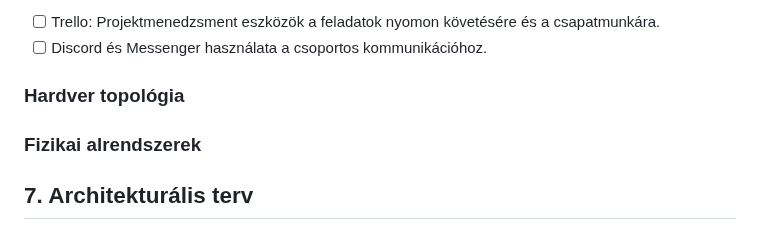
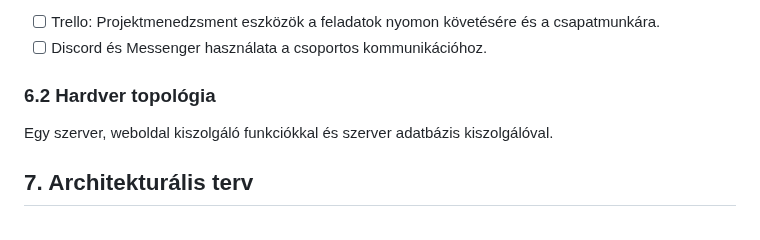
Before and after one commit to gyorkistamas/Shrek_nagyproject, a Markdown page: Dokumentáció/Rendszerterv.md, the part around one of its changes. Rendered like a GitHub page.

Commit message:
Hardver topológia szerkesztése

```diff
--- a/Dokumentáció/Rendszerterv.md
+++ b/Dokumentáció/Rendszerterv.md
@@ -148,12 +149,9 @@ Dokumentációk és kommunikáció:
 - [ ] Trello: Projektmenedzsment eszközök a feladatok nyomon követésére és a csapatmunkára.
 - [ ] Discord és Messenger használata a csoportos kommunikációhoz.
 
-### Hardver topológia
+### 6.2 Hardver topológia
 
-
-### Fizikai alrendszerek
-
-
+Egy szerver, weboldal kiszolgáló funkciókkal és szerver adatbázis kiszolgálóval.
 
 
 ## 7. Architekturális terv
```
Also changed, not shown: other parts of Dokumentáció/Rendszerterv.md (+1 -0 lines).
